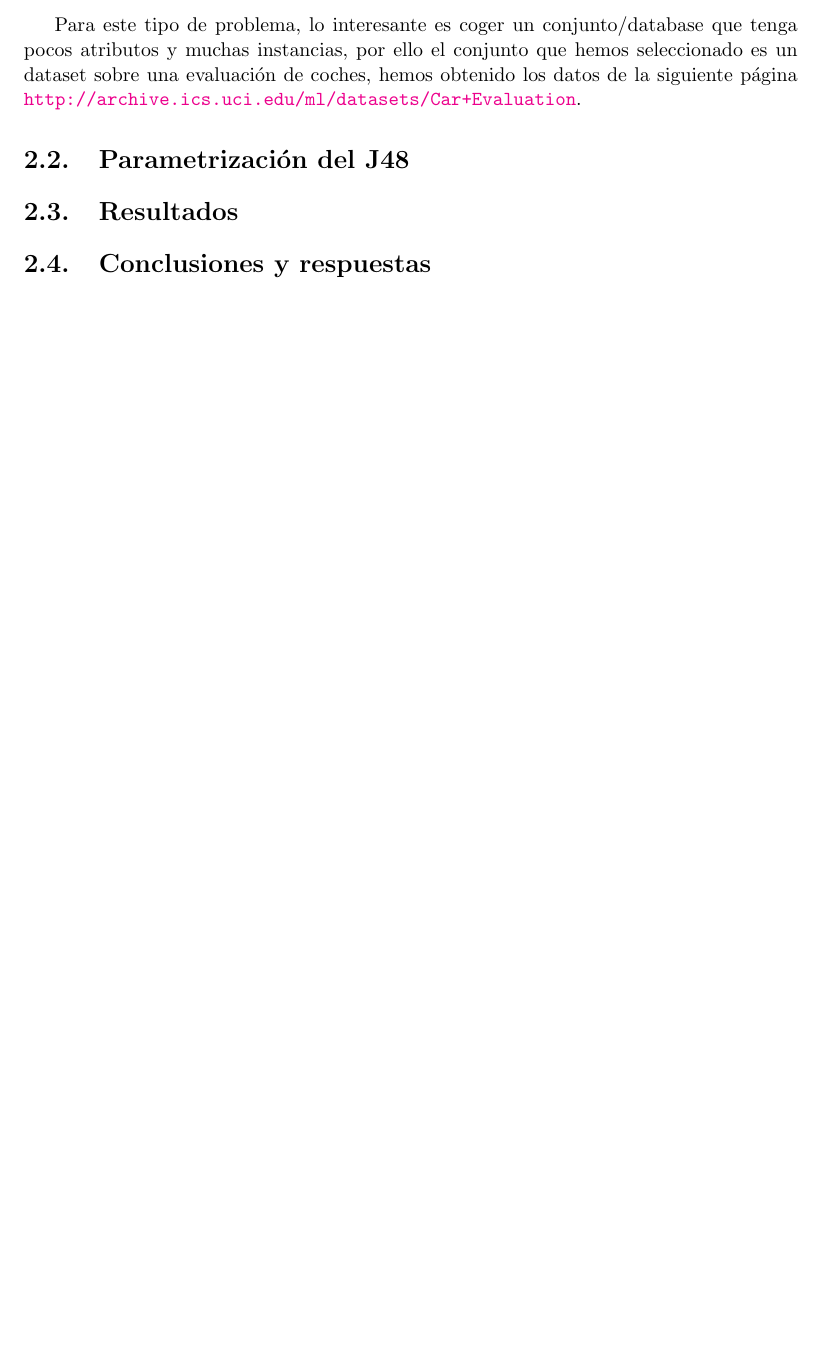
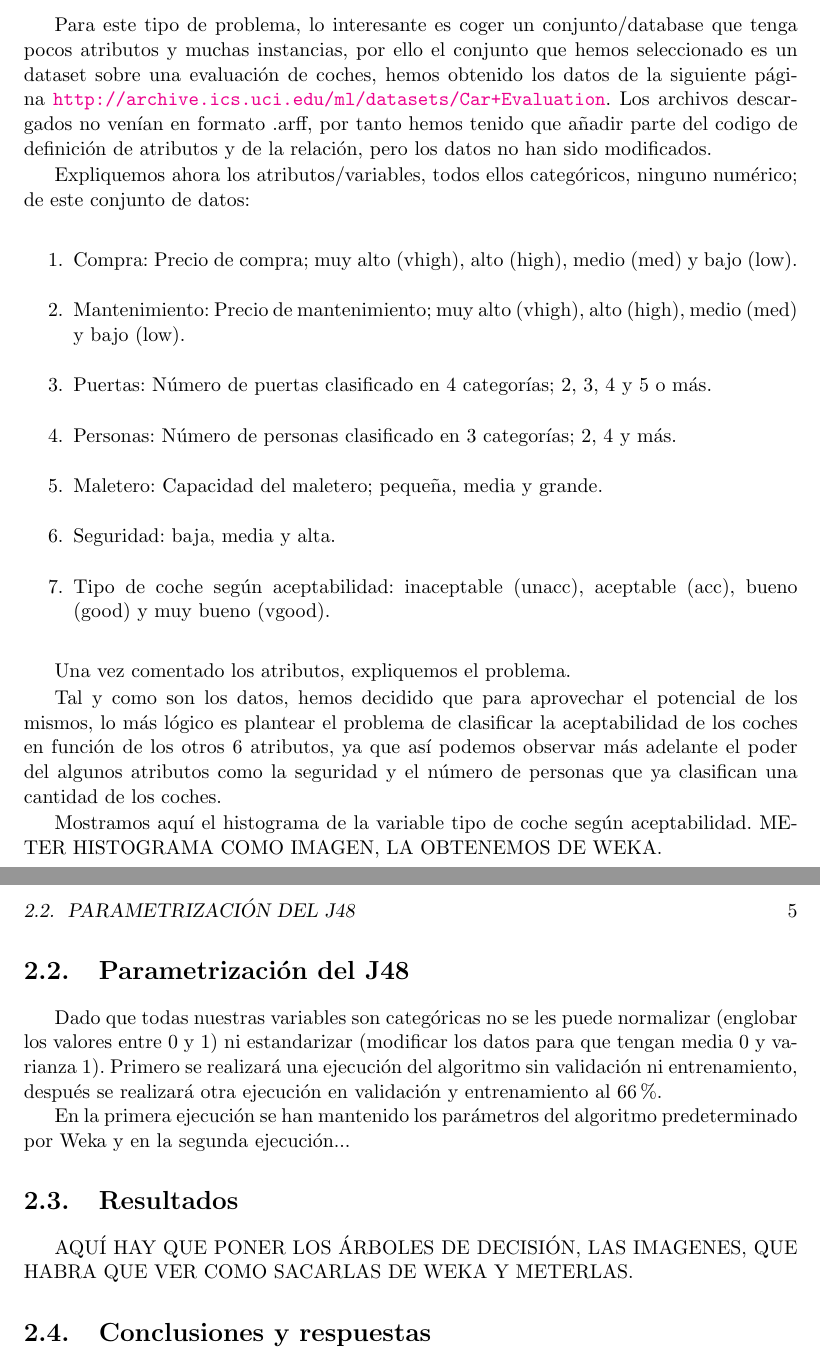
Before and after one commit to MiguelPascual13/IA8, a LaTeX book (memoria/memoria.tex): part of page 4 of 6 before the commit and two parts of pages 4 and 5 of 6 after it, the two joined at a grey line, cut so that both start at the same text, the shorter picture padded with empty space. Compiled offline with pdfLaTeX.

Commit message:
Mas apartado 2

```diff
--- a/memoria/memoria.tex
+++ b/memoria/memoria.tex
@@ -52,10 +52,33 @@
 	\section{Conclusiones y respuestas}
 	\chapter{Clasificación}
 		\section{Descripción del conjunto}
-		Para este tipo de problema, lo interesante es coger un conjunto/database que tenga pocos atributos y muchas instancias, por ello el conjunto que hemos seleccionado es un dataset sobre una evaluación de coches, hemos obtenido los datos de la siguiente página \url{http://archive.ics.uci.edu/ml/datasets/Car+Evaluation}.
+		Para este tipo de problema, lo interesante es coger un conjunto/database que tenga pocos atributos y muchas instancias, por ello el conjunto que hemos seleccionado es un dataset sobre una evaluación de coches, hemos obtenido los datos de la siguiente página \url{http://archive.ics.uci.edu/ml/datasets/Car+Evaluation}. Los archivos descargados no venían en formato .arff, por tanto hemos tenido que añadir parte del codigo de definición de atributos y de la relación, pero los datos no han sido modificados.
 
+		Expliquemos ahora los atributos/variables, todos ellos categóricos, ninguno numérico; de este conjunto de datos:
+
+	\begin{enumerate}
+\item Compra: Precio de compra; muy alto (vhigh), alto (high), medio (med) y bajo (low).
+\item Mantenimiento: Precio de mantenimiento; muy alto (vhigh), alto (high), medio (med) y bajo (low).
+\item Puertas: Número de puertas clasificado en 4 categorías; 2, 3, 4 y 5 o más.
+\item Personas: Número de personas clasificado en 3 categorías; 2, 4 y más.
+\item Maletero: Capacidad del maletero; pequeña, media y grande.
+\item Seguridad: baja, media y alta.
+\item Tipo de coche según aceptabilidad: inaceptable (unacc), aceptable (acc), bueno (good) y muy bueno (vgood).
+\end{enumerate}
+
+		Una vez comentado los atributos, expliquemos el problema.
+
+Tal y como son los datos, hemos decidido que para aprovechar el potencial de los mismos, lo más lógico es plantear el problema de clasificar la aceptabilidad de los coches en función de los otros 6 atributos, ya que así podemos observar más adelante el poder del algunos atributos como la seguridad y el número de personas que ya clasifican una cantidad de los coches.
+
+Mostramos aquí el histograma de la variable tipo de coche según aceptabilidad.
+	METER HISTOGRAMA COMO IMAGEN, LA OBTENEMOS DE WEKA.
 	\section{Parametrización del J48}
+		Dado que todas nuestras variables son categóricas no se les puede normalizar (englobar los valores entre $0$ y $1$) ni estandarizar (modificar los datos para que tengan media $0$ y varianza $1$).
+		Primero se realizará una ejecución del algoritmo sin validación ni entrenamiento, después se realizará otra ejecución en validación y entrenamiento al $66\%$.
+
+		En la primera ejecución se han mantenido los parámetros del algoritmo predeterminado por Weka y en la segunda ejecución...
 	\section{Resultados}
+	AQUÍ HAY QUE PONER LOS ÁRBOLES DE DECISIÓN, LAS IMAGENES, QUE HABRA QUE VER COMO SACARLAS DE WEKA Y METERLAS.
 	\section{Conclusiones y respuestas}
 	\chapter{Regresión}
 		\section{Descripción del conjunto}
```
Also changed, not shown: memoria/memoria.pdf, memoria/memoria.tex (6 more changed lines), 6 other files.
